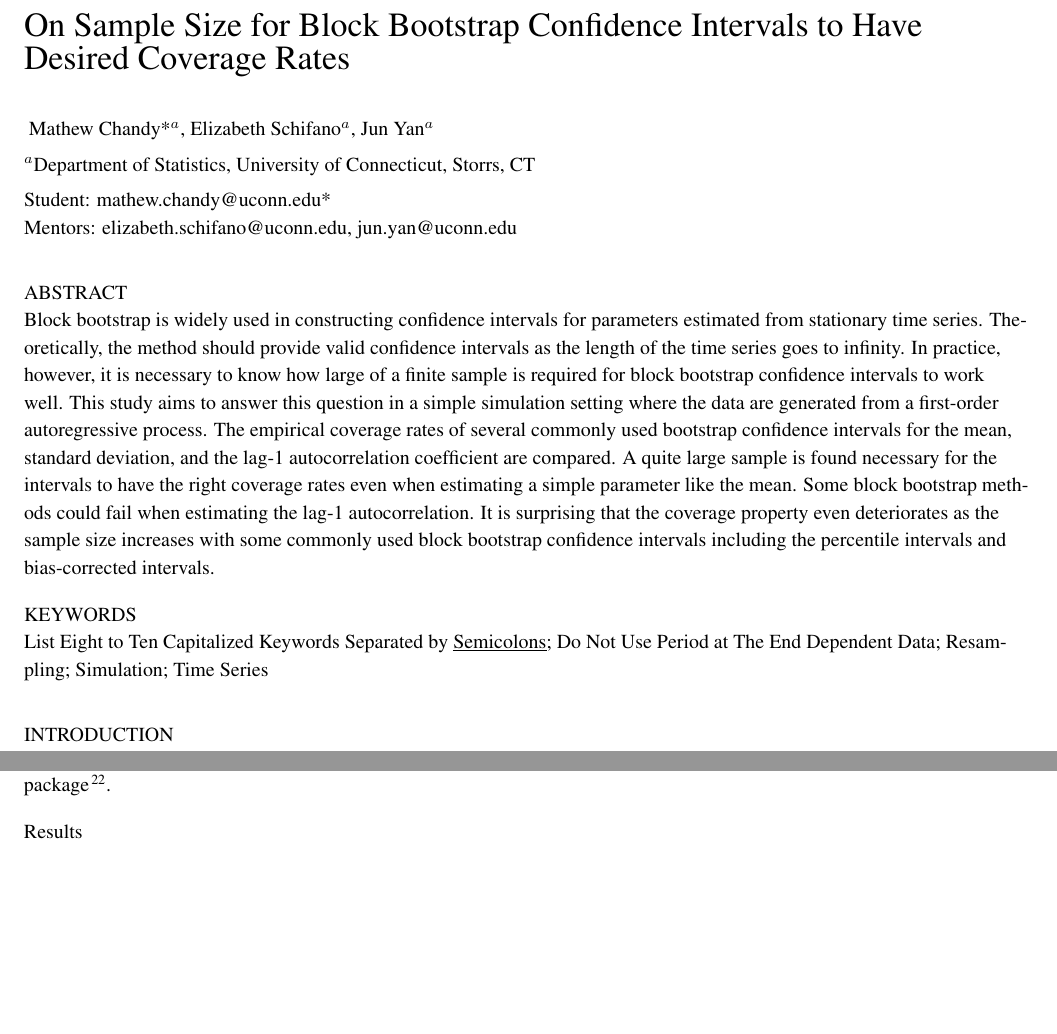
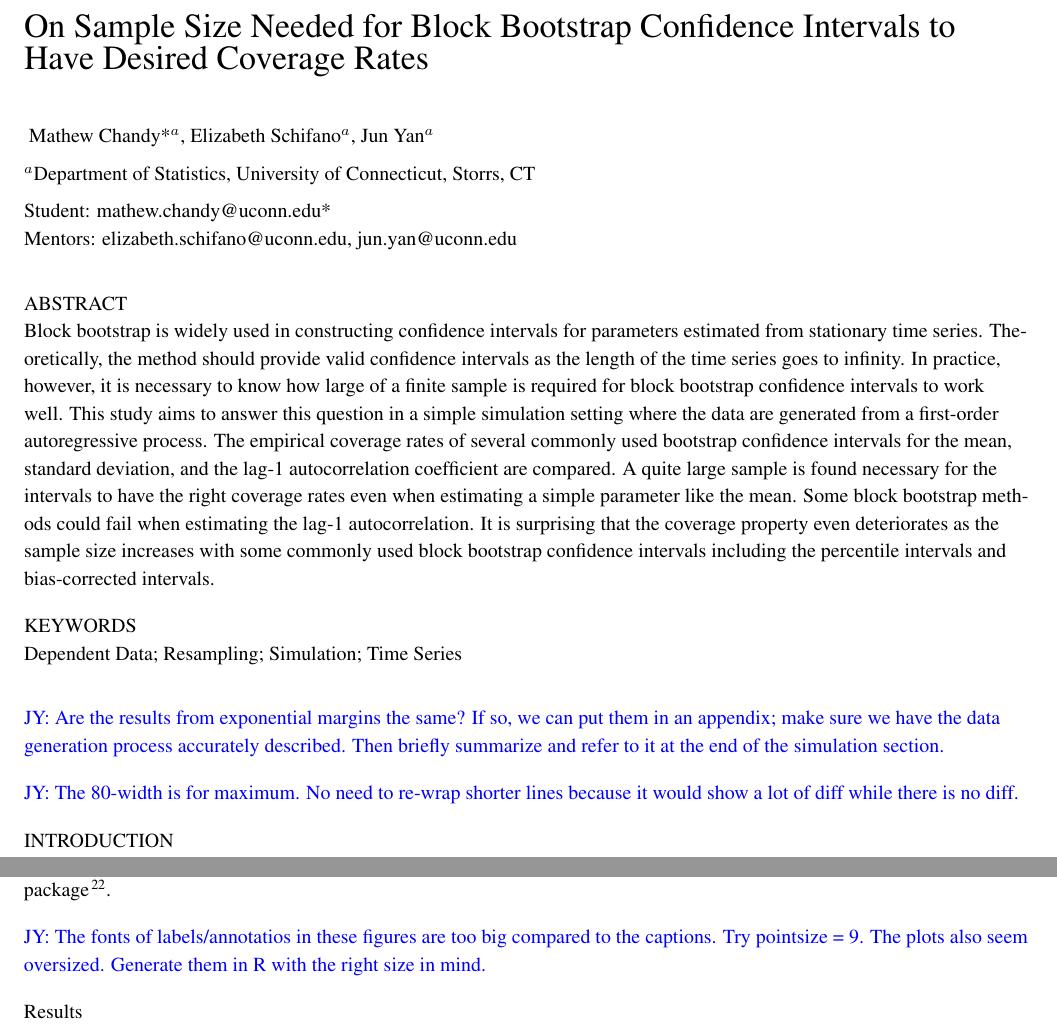
Before and after one commit to mathewchandy03/Block-Bootstrap-for-Time-Series-Problem, a LaTeX document (Manuscript/manuscript.tex): two parts of pages 1 and 5 of 11, joined at a grey line, cut so that both start at the same text, the shorter picture padded with empty space. Compiled offline with pdfLaTeX.

Commit message:
comments on styles and appendix

```diff
--- a/Manuscript/manuscript.tex
+++ b/Manuscript/manuscript.tex
@@ -82,6 +82,11 @@
 \setlength{\bibsep}{0pt plus 0.3ex}
 
 
+\usepackage{xcolor}
+\newcommand{\jy}[1]{\textcolor{blue}{JY: #1}}
+\newcommand{\eds}[1]{\textcolor{red}{EDS: (#1)}}
+\newcommand{\mc}[1]{\textcolor{green}{MC: (#1)}}
+
 
 
 %%%%%%%%%%%%%%%%%%%%%%%%%%%%%%%%%%%%%%%%%%%%%%%%%
@@ -90,7 +95,7 @@
 % Limit your use of new commands and special formatting.
 
 % Place your title below. Use Title Capitalization.
-\title{On Sample Size for Block Bootstrap Confidence Intervals
+\title{On Sample Size Needed for Block Bootstrap Confidence Intervals
   to Have Desired Coverage Rates}
 
 % Add author information below. Communicating author is indicated by an
@@ -130,7 +135,7 @@ the percentile intervals and bias-corrected intervals.
 
 % Keywords are required.
 \section*{keywords}
-List Eight to Ten Capitalized Keywords Separated by \ul{Semicolons}; Do Not Use Period at The End
+% List Eight to Ten Capitalized Keywords Separated by \ul{Semicolons}; Do Not Use Period at The End
 Dependent Data; Resampling; Simulation; Time Series
 
 \vspace{.12 in}
@@ -138,6 +143,15 @@ Dependent Data; Resampling; Simulation; Time Series
 % Start the main part of the manuscript here.
 % Comment out section headings if inappropriate to your discipline.
 % If you add additional section or subsection headings, use an asterisk * to avoid numbering.
+
+\jy{Are the results from exponential margins the same? If so, we can put them in
+  an appendix; make sure we have the data generation process accurately
+  described. Then briefly summarize and refer to it at the end of the simulation
+  section.}
+
+
+\jy{The 80-width is for maximum. No need to re-wrap shorter lines because it
+  would show a lot of diff while there is no diff.}
 
 \section*{introduction}
 
@@ -453,6 +467,10 @@ the process' variability. \textbf{Figures~\ref{fig:mu}--\ref{fig:phi}}
 summarizes the empirical coverage rates and the 95\% confidence intervals of the
 real coverage, generated using the R \textsl{ggplot2} package \citep{ggplot2}.
 
+\jy{The fonts of labels/annotatios in these figures are too big compared to the
+  captions. Try pointsize = 9. The plots also seem oversized. Generate them in R
+  with the right size in mind.}
+
 \begin{figure}[tbp]
   \centering
   \includegraphics[width=\textwidth]{figures/plot_norm_mu}
```
Also changed, not shown: Manuscript/manuscript.tex (9 more changed lines).
